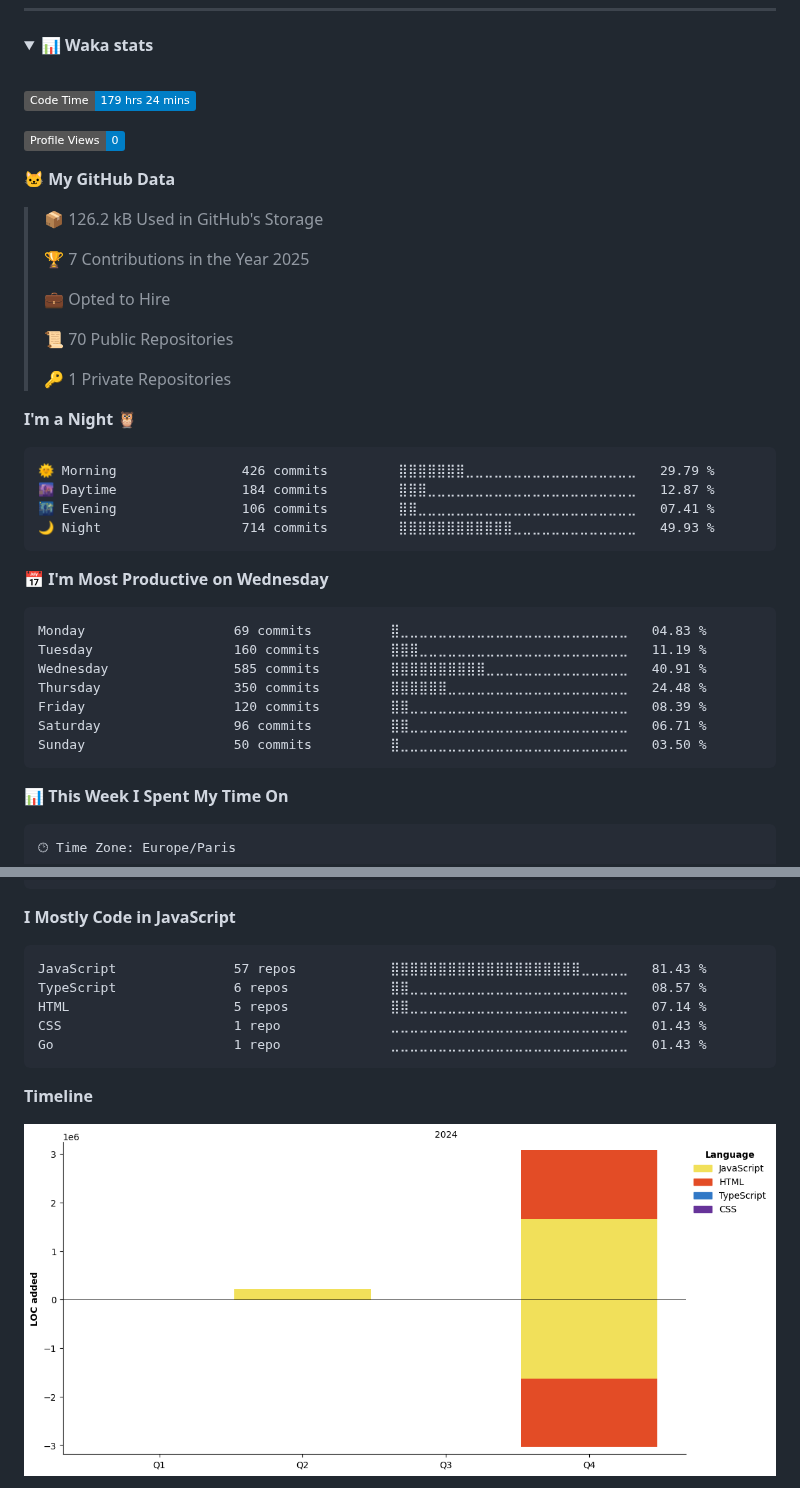
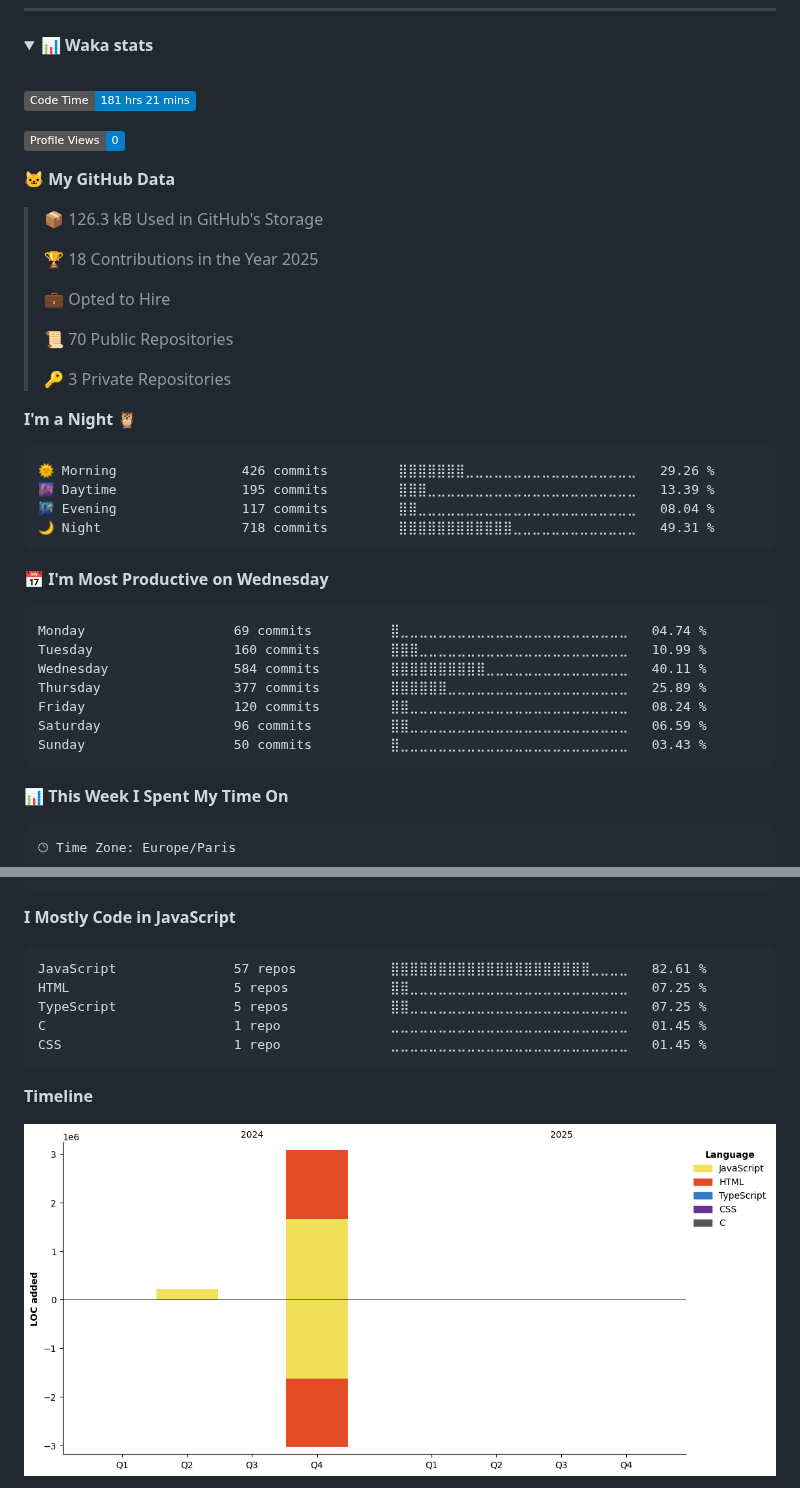
Before and after one commit to 0xhel/0xhel, a Markdown page: README.md, 2 parts joined by grey strips. Rendered like a GitHub page; pictures changed too: assets/bar_graph.png; folded sections open; badges without logos.

Commit message:
Updated with Dev Metrics

````diff
--- a/README.md
+++ b/README.md
@@ -83,40 +83,40 @@
   <br>
 
   <!--START_SECTION:waka-->
-![Code Time](http://img.shields.io/badge/Code%20Time-179%20hrs%2024%20mins-blue)
+![Code Time](http://img.shields.io/badge/Code%20Time-181%20hrs%2021%20mins-blue)
 
 ![Profile Views](http://img.shields.io/badge/Profile%20Views-0-blue)
 
 **🐱 My GitHub Data**
 
-> 📦 126.2 kB Used in GitHub's Storage
+> 📦 126.3 kB Used in GitHub's Storage
  >
-> 🏆 7 Contributions in the Year 2025
+> 🏆 18 Contributions in the Year 2025
  >
 > 💼 Opted to Hire
  >
 > 📜 70 Public Repositories
  >
-> 🔑 1 Private Repositories
+> 🔑 3 Private Repositories
  >
 **I'm a Night 🦉**
 
 ```text
-🌞 Morning                426 commits         ⣿⣿⣿⣿⣿⣿⣿⣀⣀⣀⣀⣀⣀⣀⣀⣀⣀⣀⣀⣀⣀⣀⣀⣀⣀   29.79 %
-🌆 Daytime                184 commits         ⣿⣿⣿⣀⣀⣀⣀⣀⣀⣀⣀⣀⣀⣀⣀⣀⣀⣀⣀⣀⣀⣀⣀⣀⣀   12.87 %
-🌃 Evening                106 commits         ⣿⣿⣀⣀⣀⣀⣀⣀⣀⣀⣀⣀⣀⣀⣀⣀⣀⣀⣀⣀⣀⣀⣀⣀⣀   07.41 %
-🌙 Night                  714 commits         ⣿⣿⣿⣿⣿⣿⣿⣿⣿⣿⣿⣿⣀⣀⣀⣀⣀⣀⣀⣀⣀⣀⣀⣀⣀   49.93 %
+🌞 Morning                426 commits         ⣿⣿⣿⣿⣿⣿⣿⣀⣀⣀⣀⣀⣀⣀⣀⣀⣀⣀⣀⣀⣀⣀⣀⣀⣀   29.26 %
+🌆 Daytime                195 commits         ⣿⣿⣿⣀⣀⣀⣀⣀⣀⣀⣀⣀⣀⣀⣀⣀⣀⣀⣀⣀⣀⣀⣀⣀⣀   13.39 %
+🌃 Evening                117 commits         ⣿⣿⣀⣀⣀⣀⣀⣀⣀⣀⣀⣀⣀⣀⣀⣀⣀⣀⣀⣀⣀⣀⣀⣀⣀   08.04 %
+🌙 Night                  718 commits         ⣿⣿⣿⣿⣿⣿⣿⣿⣿⣿⣿⣿⣀⣀⣀⣀⣀⣀⣀⣀⣀⣀⣀⣀⣀   49.31 %
 ```
 📅 **I'm Most Productive on Wednesday**
 
 ```text
-Monday                   69 commits          ⣿⣀⣀⣀⣀⣀⣀⣀⣀⣀⣀⣀⣀⣀⣀⣀⣀⣀⣀⣀⣀⣀⣀⣀⣀   04.83 %
-Tuesday                  160 commits         ⣿⣿⣿⣀⣀⣀⣀⣀⣀⣀⣀⣀⣀⣀⣀⣀⣀⣀⣀⣀⣀⣀⣀⣀⣀   11.19 %
-Wednesday                585 commits         ⣿⣿⣿⣿⣿⣿⣿⣿⣿⣿⣀⣀⣀⣀⣀⣀⣀⣀⣀⣀⣀⣀⣀⣀⣀   40.91 %
-Thursday                 350 commits         ⣿⣿⣿⣿⣿⣿⣀⣀⣀⣀⣀⣀⣀⣀⣀⣀⣀⣀⣀⣀⣀⣀⣀⣀⣀   24.48 %
-Friday                   120 commits         ⣿⣿⣀⣀⣀⣀⣀⣀⣀⣀⣀⣀⣀⣀⣀⣀⣀⣀⣀⣀⣀⣀⣀⣀⣀   08.39 %
-Saturday                 96 commits          ⣿⣿⣀⣀⣀⣀⣀⣀⣀⣀⣀⣀⣀⣀⣀⣀⣀⣀⣀⣀⣀⣀⣀⣀⣀   06.71 %
-Sunday                   50 commits          ⣿⣀⣀⣀⣀⣀⣀⣀⣀⣀⣀⣀⣀⣀⣀⣀⣀⣀⣀⣀⣀⣀⣀⣀⣀   03.50 %
+Monday                   69 commits          ⣿⣀⣀⣀⣀⣀⣀⣀⣀⣀⣀⣀⣀⣀⣀⣀⣀⣀⣀⣀⣀⣀⣀⣀⣀   04.74 %
+Tuesday                  160 commits         ⣿⣿⣿⣀⣀⣀⣀⣀⣀⣀⣀⣀⣀⣀⣀⣀⣀⣀⣀⣀⣀⣀⣀⣀⣀   10.99 %
+Wednesday                584 commits         ⣿⣿⣿⣿⣿⣿⣿⣿⣿⣿⣀⣀⣀⣀⣀⣀⣀⣀⣀⣀⣀⣀⣀⣀⣀   40.11 %
+Thursday                 377 commits         ⣿⣿⣿⣿⣿⣿⣀⣀⣀⣀⣀⣀⣀⣀⣀⣀⣀⣀⣀⣀⣀⣀⣀⣀⣀   25.89 %
+Friday                   120 commits         ⣿⣿⣀⣀⣀⣀⣀⣀⣀⣀⣀⣀⣀⣀⣀⣀⣀⣀⣀⣀⣀⣀⣀⣀⣀   08.24 %
+Saturday                 96 commits          ⣿⣿⣀⣀⣀⣀⣀⣀⣀⣀⣀⣀⣀⣀⣀⣀⣀⣀⣀⣀⣀⣀⣀⣀⣀   06.59 %
+Sunday                   50 commits          ⣿⣀⣀⣀⣀⣀⣀⣀⣀⣀⣀⣀⣀⣀⣀⣀⣀⣀⣀⣀⣀⣀⣀⣀⣀   03.43 %
 ```
 
 
@@ -141,11 +141,11 @@ No Activity Tracked This Week
 **I Mostly Code in JavaScript**
 
 ```text
-JavaScript               57 repos            ⣿⣿⣿⣿⣿⣿⣿⣿⣿⣿⣿⣿⣿⣿⣿⣿⣿⣿⣿⣿⣀⣀⣀⣀⣀   81.43 %
-TypeScript               6 repos             ⣿⣿⣀⣀⣀⣀⣀⣀⣀⣀⣀⣀⣀⣀⣀⣀⣀⣀⣀⣀⣀⣀⣀⣀⣀   08.57 %
-HTML                     5 repos             ⣿⣿⣀⣀⣀⣀⣀⣀⣀⣀⣀⣀⣀⣀⣀⣀⣀⣀⣀⣀⣀⣀⣀⣀⣀   07.14 %
-CSS                      1 repo              ⣀⣀⣀⣀⣀⣀⣀⣀⣀⣀⣀⣀⣀⣀⣀⣀⣀⣀⣀⣀⣀⣀⣀⣀⣀   01.43 %
-Go                       1 repo              ⣀⣀⣀⣀⣀⣀⣀⣀⣀⣀⣀⣀⣀⣀⣀⣀⣀⣀⣀⣀⣀⣀⣀⣀⣀   01.43 %
+JavaScript               57 repos            ⣿⣿⣿⣿⣿⣿⣿⣿⣿⣿⣿⣿⣿⣿⣿⣿⣿⣿⣿⣿⣿⣀⣀⣀⣀   82.61 %
+HTML                     5 repos             ⣿⣿⣀⣀⣀⣀⣀⣀⣀⣀⣀⣀⣀⣀⣀⣀⣀⣀⣀⣀⣀⣀⣀⣀⣀   07.25 %
+TypeScript               5 repos             ⣿⣿⣀⣀⣀⣀⣀⣀⣀⣀⣀⣀⣀⣀⣀⣀⣀⣀⣀⣀⣀⣀⣀⣀⣀   07.25 %
+C                        1 repo              ⣀⣀⣀⣀⣀⣀⣀⣀⣀⣀⣀⣀⣀⣀⣀⣀⣀⣀⣀⣀⣀⣀⣀⣀⣀   01.45 %
+CSS                      1 repo              ⣀⣀⣀⣀⣀⣀⣀⣀⣀⣀⣀⣀⣀⣀⣀⣀⣀⣀⣀⣀⣀⣀⣀⣀⣀   01.45 %
 ```
 
 
````
Also changed, not shown: other parts of README.md (+1 -1 lines).
